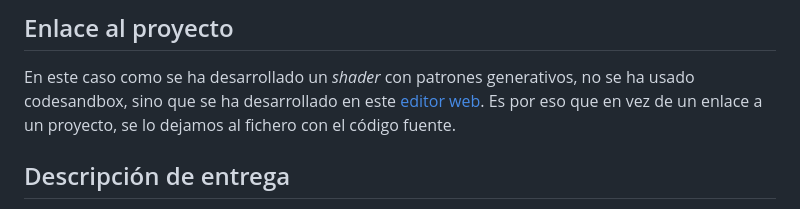
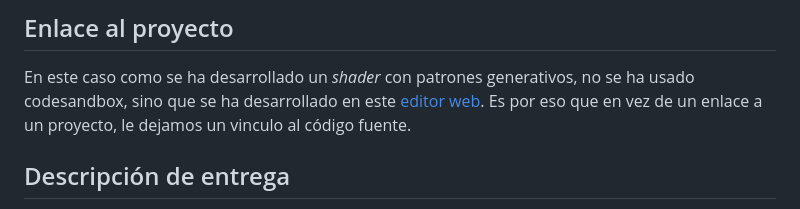
Before and after one commit to TychoQS/IG-PRACTICAS, a Markdown page: PRACTICA-9/README.md, the part around one of its changes. GitHub-like rendering.

Commit message:
Fix typo

```diff
--- a/PRACTICA-9/README.md
+++ b/PRACTICA-9/README.md
@@ -2,7 +2,7 @@
 
 ## Enlace al proyecto
 En este caso como se ha desarrollado un _shader_ con patrones generativos, no se ha usado codesandbox, sino que se ha desarrollado
-en este [editor web](https://editor.thebookofshaders.com/). Es por eso que en vez de un enlace a un proyecto, se lo dejamos al fichero con el código fuente.
+en este [editor web](https://editor.thebookofshaders.com/). Es por eso que en vez de un enlace a un proyecto, le dejamos un vinculo al código fuente.
 
 ## Descripción de entrega
 
```
Also changed, not shown: other parts of PRACTICA-9/README.md (+2 -0 lines).
